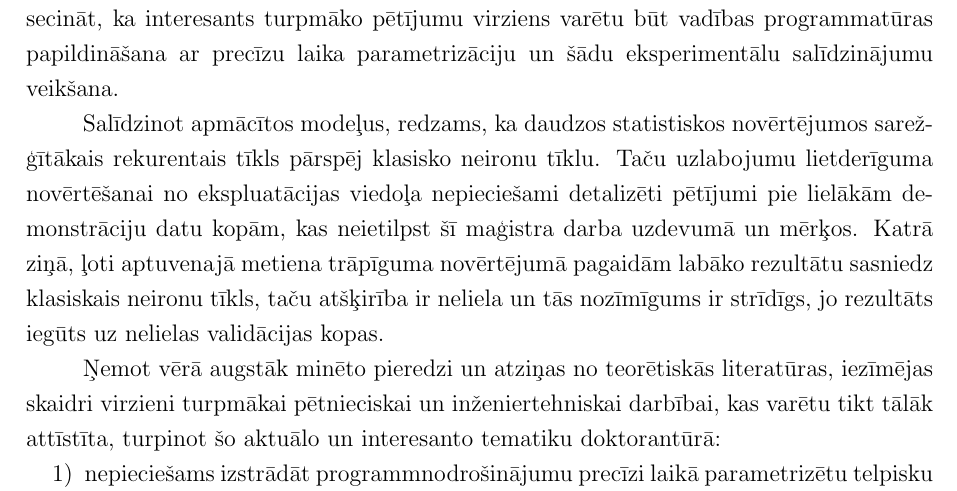
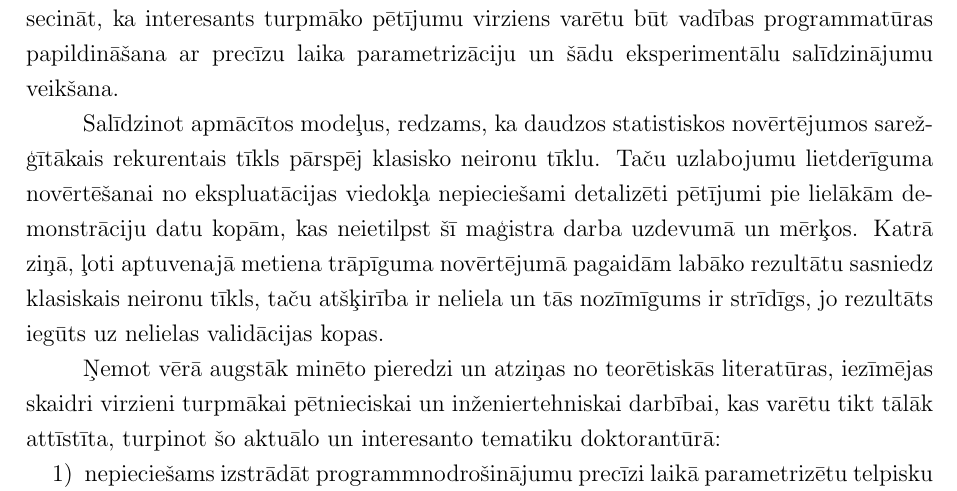
Before and after one commit to peteris-racinskis/masters, a LaTeX document (tex-gd/MAG_GD_Racinskis_pr20015.tex): part of page 78 of 85, cut so that both start at the same text. Compiled offline with pdfLaTeX.

Commit message:
fix spelling mistake in conclusions

```diff
--- a/tex-gd/MAG_GD_Racinskis_pr20015.tex
+++ b/tex-gd/MAG_GD_Racinskis_pr20015.tex
@@ -2026,7 +2026,7 @@ Empīriskā procesa rezultātā izdevies nonākt līdz hiperparametru kopām, ku
 
 Veikti nepieciešamie izstrādes darbi, lai modeļa radītas trajektorijas varētu realizēt uz robota. Trajektoriju izpildei veikta vairākos veidos~-- gan simulācijas vidē, gan uz fiziska robota. Simulēto robotu iespējams vadīt no datora, kam iestatītas nepieciešamās ROS un \textit{Python} versijas, lai varētu tiešā veidā izmantot modeļa izvadu trajektorijas plānu sastādīšanai. Praktisku ierobežojumu~-- robota vadības darbstacijas pašreizējā programmnodrošinājuma~-- dēļ nācies ierakstīt tās failā, lai vadītu fizisko robotu. Pāriestatot tās darbam ar jaunāko ROS1 versiju, būtu iespējams izmantot modeli tiešā veidā, taču šobrīd tas nav iespējams, jo paralēli tiek izstrādāti citi projekti, kas izmanto šo aparatūru. Rezultāti, kas ir precīzi telpiskās pozas izpildījumā, skaidri parāda, ka modelis tik tiešām veic metienam atbilstošas kustības telpā. Aprīkojot robotu ar pietiekami ātrdarbīgu satvērējmehānismu un ievietojot tajā pudeli arī izdevies izdarīt reālus metienus. Metienu precizitātes novērtēšana neietilpst šī darba ietvaros nostādītajos mērķos, taču var secināt, ka interesants turpmāko pētījumu virziens varētu būt vadības programmatūras papildināšana ar precīzu laika parametrizāciju un šādu eksperimentālu salīdzinājumu veikšana.
 
-Salīdzinot apmācītos modeļus, redzams, ka daudzos statistiskos novērtējumos sarež-ģītākais rekurentais tīkls pārspēj klasisko neironu tīklu. Taču uzlabojumu lietderīguma novērtēšanai no ekspluatācijas viedoļa nepieciešami detalizēti pētījumi pie lielākām de-monstrāciju datu kopām, kas neietilpst šī maģistra darba uzdevumā un mērķos. Katrā ziņā, ļoti aptuvenajā metiena trāpīguma novērtējumā pagaidām labāko rezultātu sasniedz klasiskais neironu tīkls, taču atšķirība ir neliela un tās nozīmīgums ir strīdīgs, jo rezultāts iegūts uz nelielas validācijas kopas.
+Salīdzinot apmācītos modeļus, redzams, ka daudzos statistiskos novērtējumos sarež-ģītākais rekurentais tīkls pārspēj klasisko neironu tīklu. Taču uzlabojumu lietderīguma novērtēšanai no ekspluatācijas viedokļa nepieciešami detalizēti pētījumi pie lielākām de-monstrāciju datu kopām, kas neietilpst šī maģistra darba uzdevumā un mērķos. Katrā ziņā, ļoti aptuvenajā metiena trāpīguma novērtējumā pagaidām labāko rezultātu sasniedz klasiskais neironu tīkls, taču atšķirība ir neliela un tās nozīmīgums ir strīdīgs, jo rezultāts iegūts uz nelielas validācijas kopas.
 
 Ņemot vērā augstāk minēto pieredzi un atziņas no teorētiskās literatūras, iezīmējas skaidri virzieni turpmākai pētnieciskai un inženiertehniskai darbībai, kas varētu tikt tālāk attīstīta, turpinot šo aktuālo un interesanto tematiku doktorantūrā:
 
```
